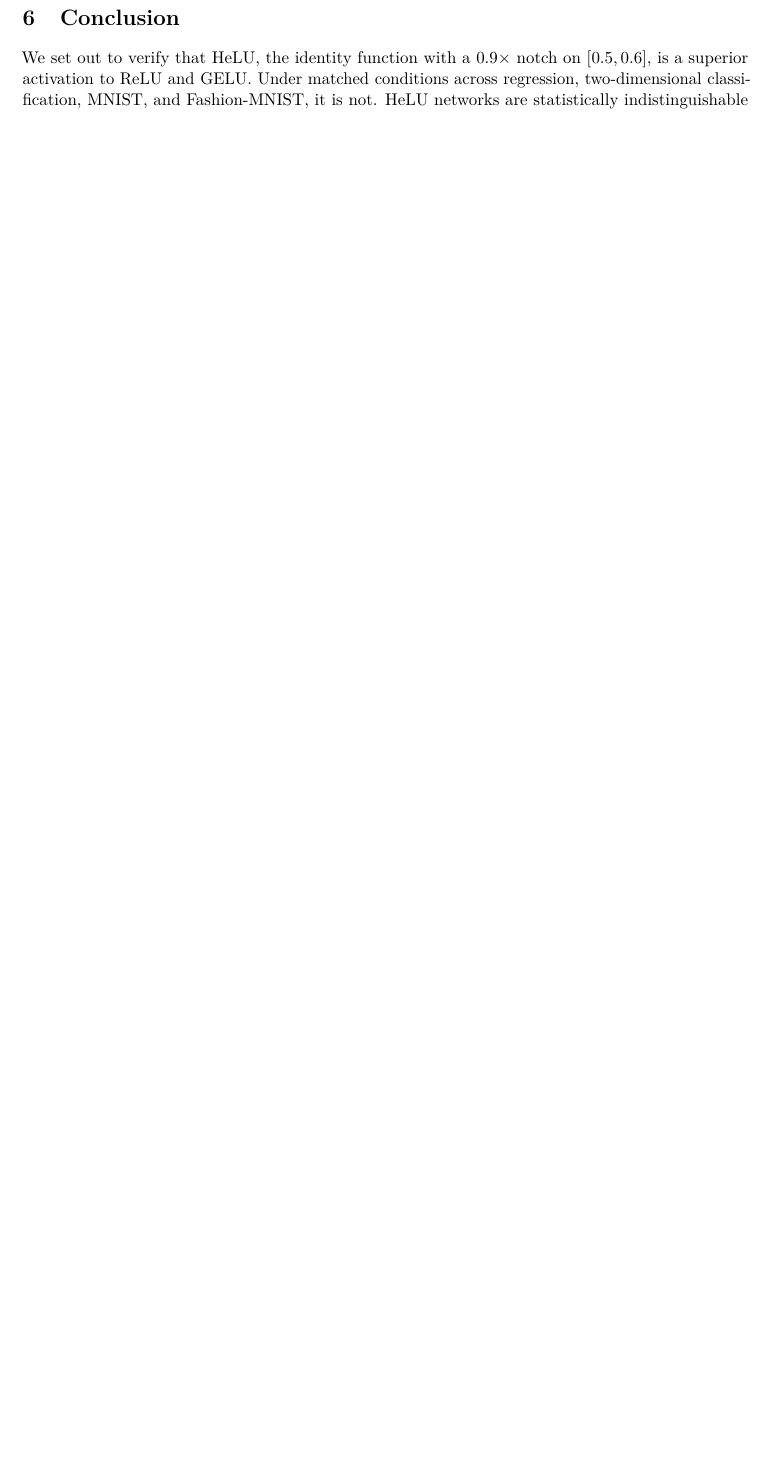
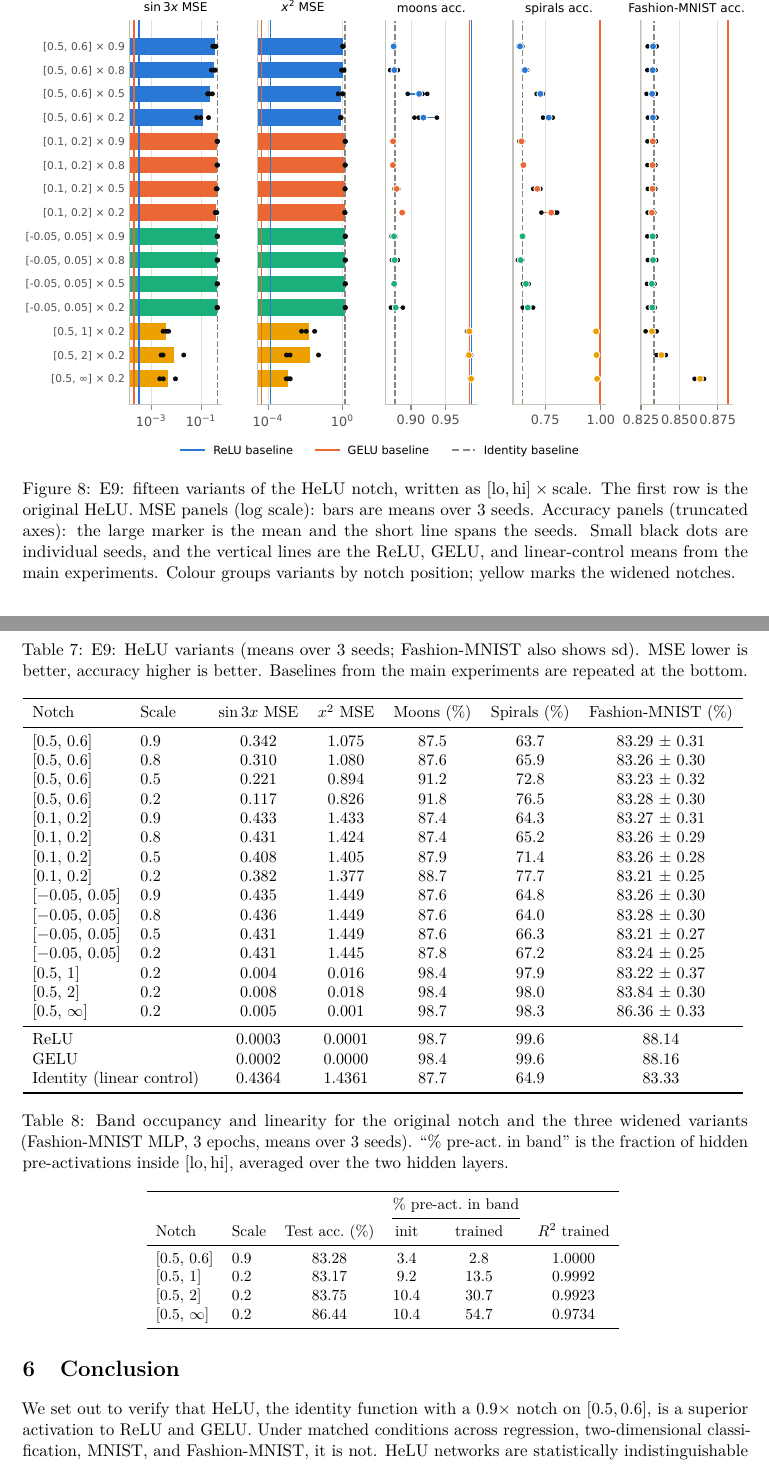
Before and after one commit to lukeabraham24777/unblock-me-game, a LaTeX paper (helu-activation-research/paper/paper.tex, which reads helu-activation-research/paper/generated/tab_variant_occupancy.tex, helu-activation-research/paper/generated/tab_variants.tex): part of page 9 of 10 before the commit and two parts of pages 10 and 11 of 12 after it, the two joined at a grey line, cut at the place of the change, the shorter picture padded with empty space. The pictures show the PDF file helu-activation-research/paper/paper.pdf that the author committed with the source.

Commit message:
Add notch-variant ablation results, occupancy analysis and final paper
Fifteen notch variants (moved, deepened, widened) plus a band-occupancy
analysis on Fashion-MNIST. No bounded notch produces a non-linear
network; only the unbounded half-line variant [0.5, inf) x 0.2 does, and
it still trails ReLU. Paper gains Section 4.7, two tables and a figure;
PDF rebuilt (12 pages).

Co-Authored-By: Claude Fable 5.1 <noreply@anthropic.com>
Claude-Session: https://claude.ai/code/session_01SMjBDsBCQ3XeSsCJsEM6ig

```diff
--- /dev/null
+++ b/helu-activation-research/paper/generated/tab_variant_occupancy.tex
@@ -0,0 +1,12 @@
+\begin{tabular}{llcccc}
+\toprule
+ & & & \multicolumn{2}{c}{\% pre-act.\ in band} & \\
+\cmidrule(lr){4-5}
+Notch & Scale & Test acc.\ (\%) & init & trained & $R^2$ trained \\
+\midrule
+$[0.5,\,0.6]$ & 0.9 & 83.28 & 3.4 & 2.8 & 1.0000 \\
+$[0.5,\,1]$ & 0.2 & 83.17 & 9.2 & 13.5 & 0.9992 \\
+$[0.5,\,2]$ & 0.2 & 83.75 & 10.4 & 30.7 & 0.9923 \\
+$[0.5,\,\infty]$ & 0.2 & 86.44 & 10.4 & 54.7 & 0.9734 \\
+\bottomrule
+\end{tabular}
--- /dev/null
+++ b/helu-activation-research/paper/generated/tab_variants.tex
@@ -0,0 +1,25 @@
+\begin{tabular}{llccccc}
+\toprule
+Notch & Scale & $\sin 3x$ MSE & $x^2$ MSE & Moons (\%) & Spirals (\%) & Fashion-MNIST (\%) \\
+\midrule
+$[0.5,\,0.6]$ & 0.9 & 0.342 & 1.075 & 87.5 & 63.7 & 83.29 $\pm$ 0.31 \\
+$[0.5,\,0.6]$ & 0.8 & 0.310 & 1.080 & 87.6 & 65.9 & 83.26 $\pm$ 0.30 \\
+$[0.5,\,0.6]$ & 0.5 & 0.221 & 0.894 & 91.2 & 72.8 & 83.23 $\pm$ 0.32 \\
+$[0.5,\,0.6]$ & 0.2 & 0.117 & 0.826 & 91.8 & 76.5 & 83.28 $\pm$ 0.30 \\
+$[0.1,\,0.2]$ & 0.9 & 0.433 & 1.433 & 87.4 & 64.3 & 83.27 $\pm$ 0.31 \\
+$[0.1,\,0.2]$ & 0.8 & 0.431 & 1.424 & 87.4 & 65.2 & 83.26 $\pm$ 0.29 \\
+$[0.1,\,0.2]$ & 0.5 & 0.408 & 1.405 & 87.9 & 71.4 & 83.26 $\pm$ 0.28 \\
+$[0.1,\,0.2]$ & 0.2 & 0.382 & 1.377 & 88.7 & 77.7 & 83.21 $\pm$ 0.25 \\
+$[-0.05,\,0.05]$ & 0.9 & 0.435 & 1.449 & 87.6 & 64.8 & 83.26 $\pm$ 0.30 \\
+$[-0.05,\,0.05]$ & 0.8 & 0.436 & 1.449 & 87.6 & 64.0 & 83.28 $\pm$ 0.30 \\
+$[-0.05,\,0.05]$ & 0.5 & 0.431 & 1.449 & 87.6 & 66.3 & 83.21 $\pm$ 0.27 \\
+$[-0.05,\,0.05]$ & 0.2 & 0.431 & 1.445 & 87.8 & 67.2 & 83.24 $\pm$ 0.25 \\
+$[0.5,\,1]$ & 0.2 & 0.004 & 0.016 & 98.4 & 97.9 & 83.22 $\pm$ 0.37 \\
+$[0.5,\,2]$ & 0.2 & 0.008 & 0.018 & 98.4 & 98.0 & 83.84 $\pm$ 0.30 \\
+$[0.5,\,\infty]$ & 0.2 & 0.005 & 0.001 & 98.7 & 98.3 & 86.36 $\pm$ 0.33 \\
+\midrule
+\multicolumn{2}{l}{ReLU} & 0.0003 & 0.0001 & 98.7 & 99.6 & 88.14 \\
+\multicolumn{2}{l}{GELU} & 0.0002 & 0.0000 & 98.4 & 99.6 & 88.16 \\
+\multicolumn{2}{l}{Identity (linear control)} & 0.4364 & 1.4361 & 87.7 & 64.9 & 83.33 \\
+\bottomrule
+\end{tabular}
--- a/helu-activation-research/paper/paper.tex
+++ b/helu-activation-research/paper/paper.tex
@@ -359,3 +358,7 @@ linear layers, so the difference is small in practice, but there is no efficienc
+  panels (truncated axes): the large marker is the mean and the short line spans the seeds. Small
+  black dots are individual seeds, and the vertical lines are the ReLU, GELU, and linear-control means
+  from the main experiments. Colour groups variants by notch position; yellow marks the widened
+  notches.}
   \label{fig:variants}
 \end{figure}
 
@@ -367,4 +370,11 @@ linear layers, so the difference is small in practice, but there is no efficienc
   \resizebox{\linewidth}{!}{\input{generated/tab_variants.tex}}
 \end{table}
 
-%%VARIANTS_PROSE%%
+\begin{table}[t]
+  \centering\small
+  \caption{Band occupancy and linearity for the original notch and the three widened variants
+  (Fashion-MNIST MLP, 3 epochs, means over 3 seeds). ``\% pre-act.\ in band'' is the fraction of hidden
+  pre-activations inside $[\text{lo},\text{hi}]$, averaged over the two hidden layers.}
+  \label{tab:variant-occupancy}
+  \input{generated/tab_variant_occupancy.tex}
+\end{table}
```
Also changed, not shown: helu-activation-research/paper/generated/macros_variants.tex (added, +4 -0 lines), helu-activation-research/README.md, helu-activation-research/figures/fig_activation.pdf, helu-activation-research/figures/fig_cls2d.pdf, helu-activation-research/figures/fig_curves.pdf, helu-activation-research/figures/fig_depth.pdf, helu-activation-research/figures/fig_linearity.pdf, helu-activation-research/figures/fig_reg1d_fits.pdf, helu-activation-research/figures/fig_reg1d_mse.pdf, helu-activation-research/figures/fig_summary.pdf, helu-activation-research/figures/fig_variants.pdf (added), helu-activation-research/figures/fig_variants.png (added), helu-activation-research/paper/paper.pdf, helu-activation-research/paper/paper.tex (64 more changed lines), 4 other files.
